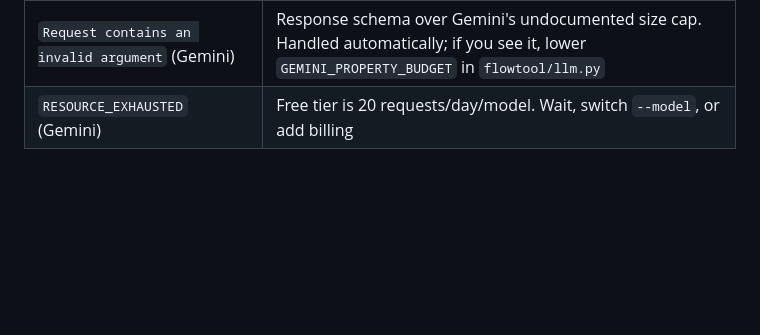
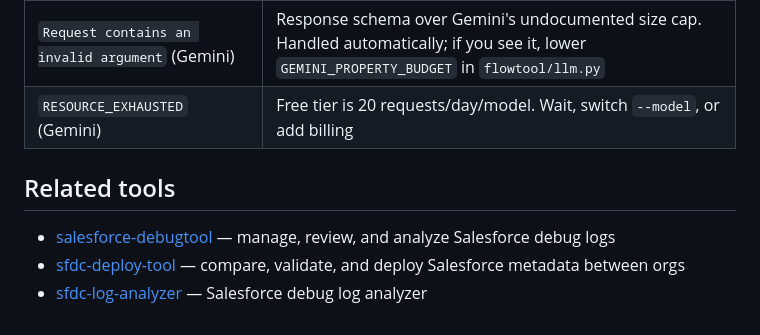
Before and after one commit to gambacloud/sfdc-flow-tool, a Markdown page: README.md, the part around the change. Rendered like a GitHub page; blank space fills up the shorter version.

Commit message:
Cross-link related tools in README
Co-Authored-By: Claude Sonnet 5 <noreply@anthropic.com>

```diff
--- a/README.md
+++ b/README.md
@@ -376,3 +376,9 @@ argument." `tests/test_gemini_budget.py` records what it actually counts, and
 | A flow won't open | The refusal names the construct — a gap in the IR, not a broken flow |
 | `Request contains an invalid argument` (Gemini) | Response schema over Gemini's undocumented size cap. Handled automatically; if you see it, lower `GEMINI_PROPERTY_BUDGET` in `flowtool/llm.py` |
 | `RESOURCE_EXHAUSTED` (Gemini) | Free tier is 20 requests/day/model. Wait, switch `--model`, or add billing |
+
+## Related tools
+
+- [salesforce-debugtool](https://github.com/gambacloud/salesforce-debugtool) — manage, review, and analyze Salesforce debug logs
+- [sfdc-deploy-tool](https://github.com/gambacloud/sfdc-deploy-tool) — compare, validate, and deploy Salesforce metadata between orgs
+- [sfdc-log-analyzer](https://github.com/gambacloud/sfdc-log-analyzer) — Salesforce debug log analyzer
```
